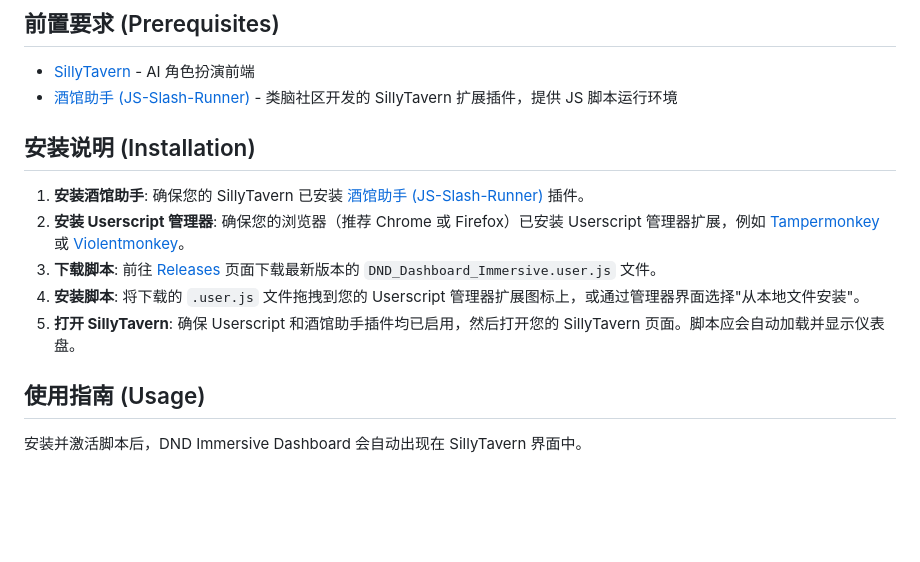
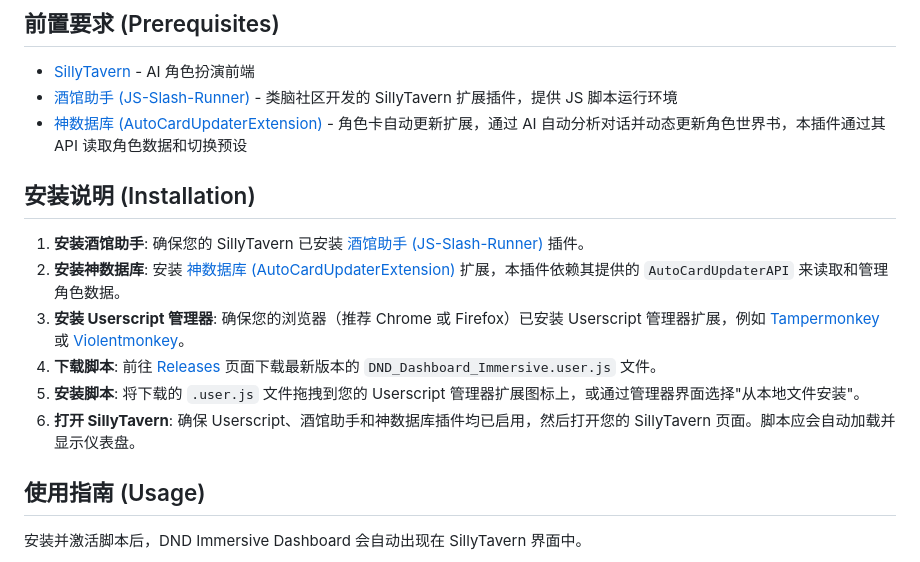
Before and after one commit to niccolecantdoit-rgb/DND_immersive_dashboard, a Markdown page: README.md, the part around the change. Drawn GitHub-style; blank space fills up the shorter version.

Commit message:
docs: README新增神数据库(AutoCardUpdaterExtension)为前置依赖

```diff
--- a/README.md
+++ b/README.md
@@ -44,14 +44,16 @@
 
 *   [SillyTavern](https://github.com/SillyTavern/SillyTavern) - AI 角色扮演前端
 *   [酒馆助手 (JS-Slash-Runner)](https://github.com/N0VI028/JS-Slash-Runner) - 类脑社区开发的 SillyTavern 扩展插件，提供 JS 脚本运行环境
+*   [神数据库 (AutoCardUpdaterExtension)](https://github.com/1830488003/AutoCardUpdaterExtension) - 角色卡自动更新扩展，通过 AI 自动分析对话并动态更新角色世界书，本插件通过其 API 读取角色数据和切换预设
 
 ## 安装说明 (Installation)
 
 1.  **安装酒馆助手**: 确保您的 SillyTavern 已安装 [酒馆助手 (JS-Slash-Runner)](https://github.com/N0VI028/JS-Slash-Runner) 插件。
-2.  **安装 Userscript 管理器**: 确保您的浏览器（推荐 Chrome 或 Firefox）已安装 Userscript 管理器扩展，例如 [Tampermonkey](https://www.tampermonkey.net/) 或 [Violentmonkey](https://violentmonkey.github.io/get-it/)。
-3.  **下载脚本**: 前往 [Releases](https://github.com/niccolecantdoit-rgb/DND_immersive_dashboard/releases) 页面下载最新版本的 `DND_Dashboard_Immersive.user.js` 文件。
-4.  **安装脚本**: 将下载的 `.user.js` 文件拖拽到您的 Userscript 管理器扩展图标上，或通过管理器界面选择"从本地文件安装"。
-5.  **打开 SillyTavern**: 确保 Userscript 和酒馆助手插件均已启用，然后打开您的 SillyTavern 页面。脚本应会自动加载并显示仪表盘。
+2.  **安装神数据库**: 安装 [神数据库 (AutoCardUpdaterExtension)](https://github.com/1830488003/AutoCardUpdaterExtension) 扩展，本插件依赖其提供的 `AutoCardUpdaterAPI` 来读取和管理角色数据。
+3.  **安装 Userscript 管理器**: 确保您的浏览器（推荐 Chrome 或 Firefox）已安装 Userscript 管理器扩展，例如 [Tampermonkey](https://www.tampermonkey.net/) 或 [Violentmonkey](https://violentmonkey.github.io/get-it/)。
+4.  **下载脚本**: 前往 [Releases](https://github.com/niccolecantdoit-rgb/DND_immersive_dashboard/releases) 页面下载最新版本的 `DND_Dashboard_Immersive.user.js` 文件。
+5.  **安装脚本**: 将下载的 `.user.js` 文件拖拽到您的 Userscript 管理器扩展图标上，或通过管理器界面选择"从本地文件安装"。
+6.  **打开 SillyTavern**: 确保 Userscript、酒馆助手和神数据库插件均已启用，然后打开您的 SillyTavern 页面。脚本应会自动加载并显示仪表盘。
 
 ## 使用指南 (Usage)
 
```
